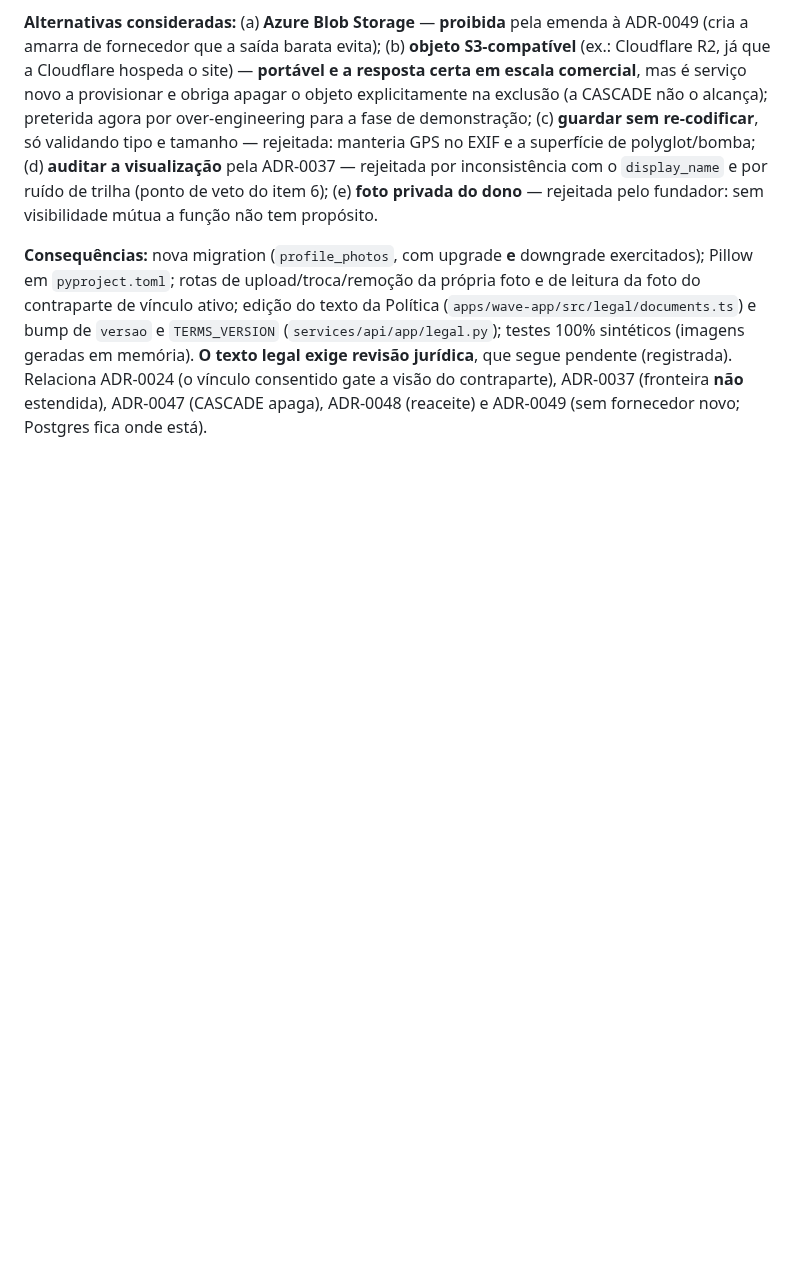
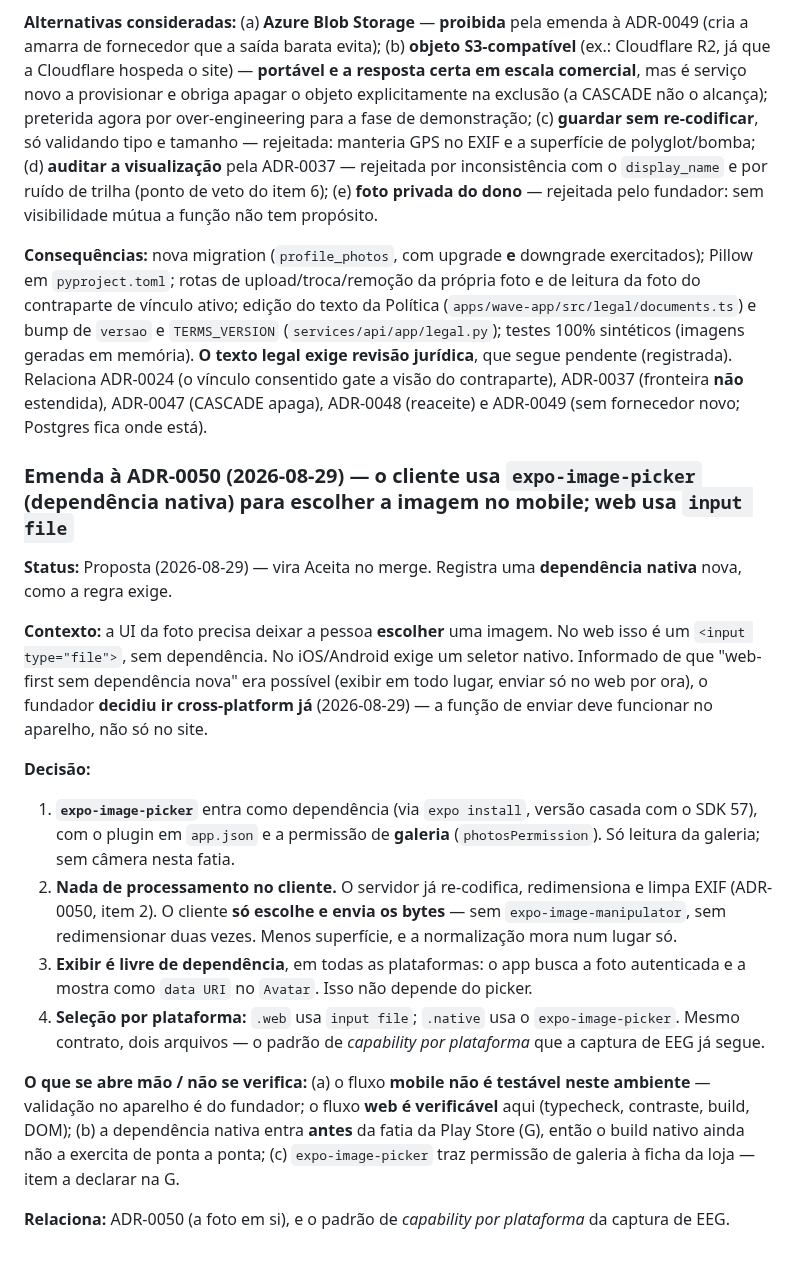
Before and after one commit to WaveAI-Company/WaveAi-Company, a Markdown page: 05_Decisions.md, the part around the change. Drawn GitHub-style; blank space fills up the shorter version.

Commit message:
docs(adr): emenda à ADR-0050 — expo-image-picker (dependência nativa) para escolher a foto no mobile
Fundador escolheu cross-platform sobre web-first após ser informado da regra de
dependência nativa. O cliente usa expo-image-picker no iOS/Android (permissão de
galeria) e input file no web. Sem processamento no cliente: o servidor já
re-codifica (ADR-0050). Exibir é livre de dependência. Fluxo mobile não é
testável neste ambiente; validação no aparelho é do fundador.

```diff
--- a/05_Decisions.md
+++ b/05_Decisions.md
@@ -923,3 +923,18 @@ A decisão original (link com token opaco, 24 h / 30 min) foi tomada sobre esse
 **Alternativas consideradas:** (a) **Azure Blob Storage** — **proibida** pela emenda à ADR-0049 (cria a amarra de fornecedor que a saída barata evita); (b) **objeto S3-compatível** (ex.: Cloudflare R2, já que a Cloudflare hospeda o site) — **portável e a resposta certa em escala comercial**, mas é serviço novo a provisionar e obriga apagar o objeto explicitamente na exclusão (a CASCADE não o alcança); preterida agora por over-engineering para a fase de demonstração; (c) **guardar sem re-codificar**, só validando tipo e tamanho — rejeitada: manteria GPS no EXIF e a superfície de polyglot/bomba; (d) **auditar a visualização** pela ADR-0037 — rejeitada por inconsistência com o `display_name` e por ruído de trilha (ponto de veto do item 6); (e) **foto privada do dono** — rejeitada pelo fundador: sem visibilidade mútua a função não tem propósito.
 
 **Consequências:** nova migration (`profile_photos`, com upgrade **e** downgrade exercitados); Pillow em `pyproject.toml`; rotas de upload/troca/remoção da própria foto e de leitura da foto do contraparte de vínculo ativo; edição do texto da Política (`apps/wave-app/src/legal/documents.ts`) e bump de `versao` e `TERMS_VERSION` (`services/api/app/legal.py`); testes 100% sintéticos (imagens geradas em memória). **O texto legal exige revisão jurídica**, que segue pendente (registrada). Relaciona ADR-0024 (o vínculo consentido gate a visão do contraparte), ADR-0037 (fronteira **não** estendida), ADR-0047 (CASCADE apaga), ADR-0048 (reaceite) e ADR-0049 (sem fornecedor novo; Postgres fica onde está).
+
+### Emenda à ADR-0050 (2026-08-29) — o cliente usa `expo-image-picker` (dependência nativa) para escolher a imagem no mobile; web usa `input file`
+**Status:** Proposta (2026-08-29) — vira Aceita no merge. Registra uma **dependência nativa** nova, como a regra exige.
+
+**Contexto:** a UI da foto precisa deixar a pessoa **escolher** uma imagem. No web isso é um `<input type="file">`, sem dependência. No iOS/Android exige um seletor nativo. Informado de que "web-first sem dependência nova" era possível (exibir em todo lugar, enviar só no web por ora), o fundador **decidiu ir cross-platform já** (2026-08-29) — a função de enviar deve funcionar no aparelho, não só no site.
+
+**Decisão:**
+1. **`expo-image-picker`** entra como dependência (via `expo install`, versão casada com o SDK 57), com o plugin em `app.json` e a permissão de **galeria** (`photosPermission`). Só leitura da galeria; sem câmera nesta fatia.
+2. **Nada de processamento no cliente.** O servidor já re-codifica, redimensiona e limpa EXIF (ADR-0050, item 2). O cliente **só escolhe e envia os bytes** — sem `expo-image-manipulator`, sem redimensionar duas vezes. Menos superfície, e a normalização mora num lugar só.
+3. **Exibir é livre de dependência**, em todas as plataformas: o app busca a foto autenticada e a mostra como `data URI` no `Avatar`. Isso não depende do picker.
+4. **Seleção por plataforma:** `.web` usa `input file`; `.native` usa o `expo-image-picker`. Mesmo contrato, dois arquivos — o padrão de *capability por plataforma* que a captura de EEG já segue.
+
+**O que se abre mão / não se verifica:** (a) o fluxo **mobile não é testável neste ambiente** — validação no aparelho é do fundador; o fluxo **web é verificável** aqui (typecheck, contraste, build, DOM); (b) a dependência nativa entra **antes** da fatia da Play Store (G), então o build nativo ainda não a exercita de ponta a ponta; (c) `expo-image-picker` traz permissão de galeria à ficha da loja — item a declarar na G.
+
+**Relaciona:** ADR-0050 (a foto em si), e o padrão de *capability por plataforma* da captura de EEG.
```
